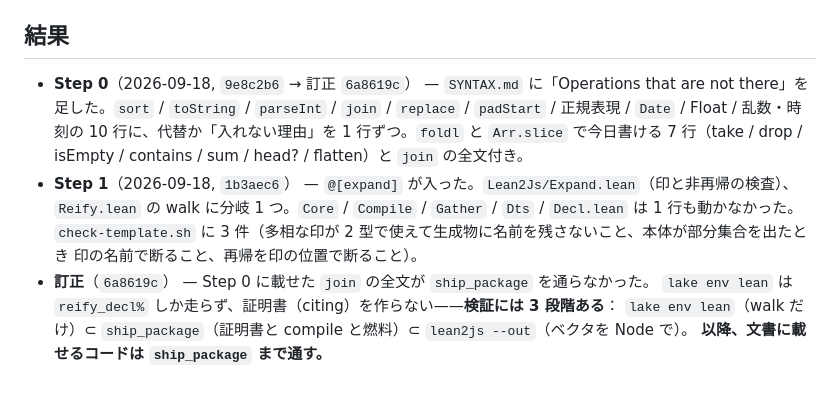
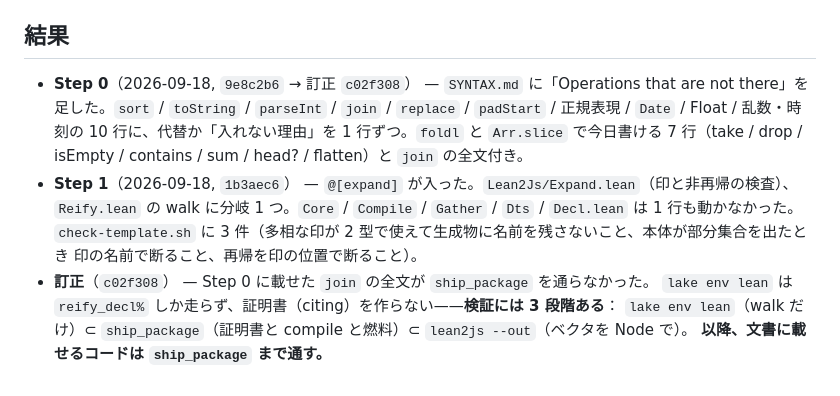
Before and after one commit to FujiHaruka/lean2js, a Markdown page: docs/operations-plan.md, the part around the change. GitHub-like rendering.

Commit message:
Name the commit the correction actually landed in

```diff
--- a/docs/operations-plan.md
+++ b/docs/operations-plan.md
@@ -219,7 +219,7 @@ Step 3 と Step 4 は互いに独立で、Step 3 のほうが実地で先に困
 
 ## 結果
 
-- **Step 0**（2026-09-18, `9e8c2b6` → 訂正 `6a8619c`） — `SYNTAX.md` に「Operations that are not
+- **Step 0**（2026-09-18, `9e8c2b6` → 訂正 `c02f308`） — `SYNTAX.md` に「Operations that are not
   there」を足した。`sort` / `toString` / `parseInt` / `join` / `replace` / `padStart` / 正規表現 /
   `Date` / Float / 乱数・時刻の 10 行に、代替か「入れない理由」を 1 行ずつ。`foldl` と
   `Arr.slice` で今日書ける 7 行（take / drop / isEmpty / contains / sum / head? / flatten）と
@@ -228,7 +228,7 @@ Step 3 と Step 4 は互いに独立で、Step 3 のほうが実地で先に困
   `Reify.lean` の walk に分岐 1 つ。`Core` / `Compile` / `Gather` / `Dts` / `Decl.lean` は 1 行も動かなかった。
   `check-template.sh` に 3 件（多相な印が 2 型で使えて生成物に名前を残さないこと、本体が部分集合を出たとき
   印の名前で断ること、再帰を印の位置で断ること）。
-- **訂正**（`6a8619c`） — Step 0 に載せた `join` の全文が `ship_package` を通らなかった。
+- **訂正**（`c02f308`） — Step 0 に載せた `join` の全文が `ship_package` を通らなかった。
   `lake env lean` は `reify_decl%` しか走らず、証明書（citing）を作らない——**検証には 3 段階ある**：
   `lake env lean`（walk だけ）⊂ `ship_package`（証明書と compile と燃料）⊂ `lean2js --out`（ベクタを Node で）。
   **以降、文書に載せるコードは `ship_package` まで通す。**
```
